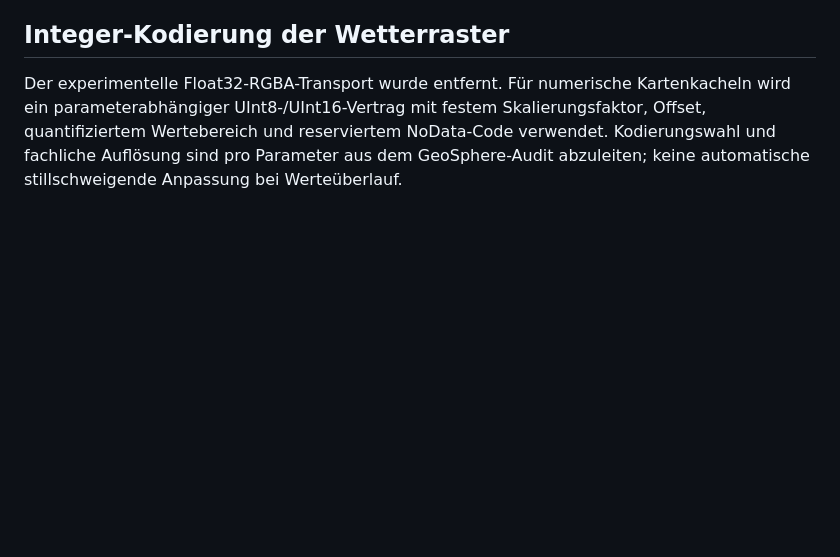
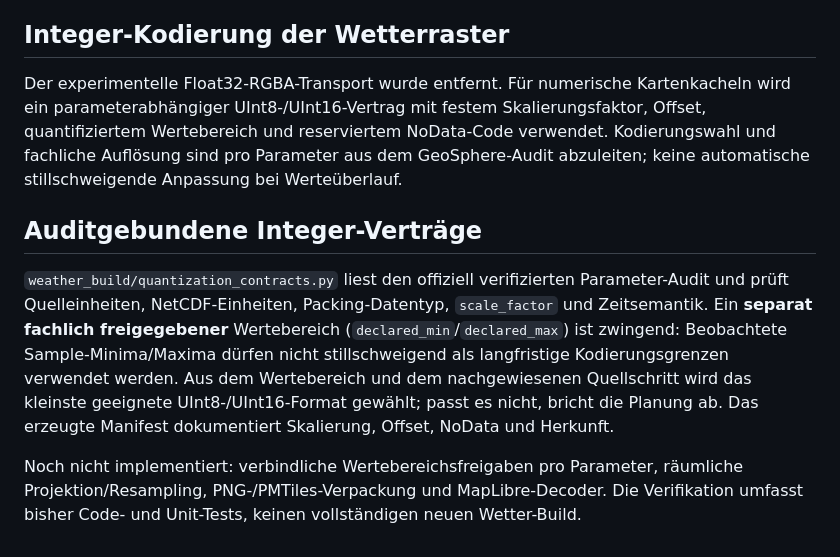
Before and after one commit to peter-alexander/kartensammlung-weather-builds, a Markdown page: README.md, the part around the change. Drawn GitHub-style; blank space fills up the shorter version.

Commit message:
Document evidence-bound integer quantization planning and required approved ranges

```diff
--- a/README.md
+++ b/README.md
@@ -39,3 +39,9 @@ Die Tests verwenden synthetische Werte (keine Behauptung über tatsächliche C-L
 ## Integer-Kodierung der Wetterraster
 
 Der experimentelle Float32-RGBA-Transport wurde entfernt. Für numerische Kartenkacheln wird ein parameterabhängiger UInt8-/UInt16-Vertrag mit festem Skalierungsfaktor, Offset, quantifiziertem Wertebereich und reserviertem NoData-Code verwendet. Kodierungswahl und fachliche Auflösung sind pro Parameter aus dem GeoSphere-Audit abzuleiten; keine automatische stillschweigende Anpassung bei Werteüberlauf.
+
+## Auditgebundene Integer-Verträge
+
+`weather_build/quantization_contracts.py` liest den offiziell verifizierten Parameter-Audit und prüft Quelleinheiten, NetCDF-Einheiten, Packing-Datentyp, `scale_factor` und Zeitsemantik. Ein **separat fachlich freigegebener** Wertebereich (`declared_min`/`declared_max`) ist zwingend: Beobachtete Sample-Minima/Maxima dürfen nicht stillschweigend als langfristige Kodierungsgrenzen verwendet werden. Aus dem Wertebereich und dem nachgewiesenen Quellschritt wird das kleinste geeignete UInt8-/UInt16-Format gewählt; passt es nicht, bricht die Planung ab. Das erzeugte Manifest dokumentiert Skalierung, Offset, NoData und Herkunft.
+
+Noch nicht implementiert: verbindliche Wertebereichsfreigaben pro Parameter, räumliche Projektion/Resampling, PNG-/PMTiles-Verpackung und MapLibre-Decoder. Die Verifikation umfasst bisher Code- und Unit-Tests, keinen vollständigen neuen Wetter-Build.
```
